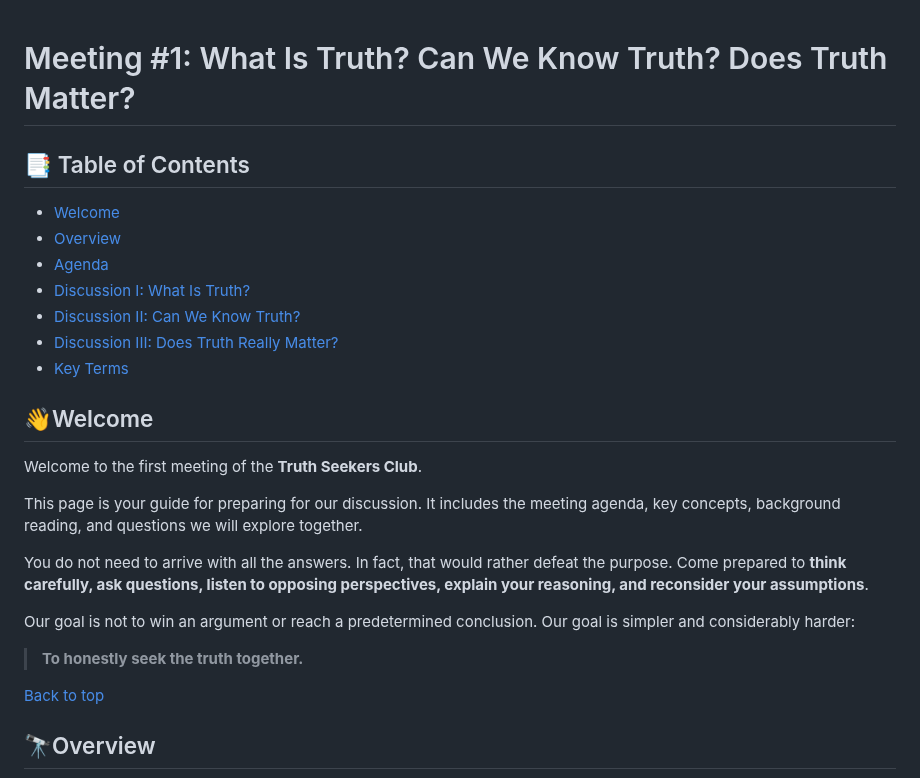
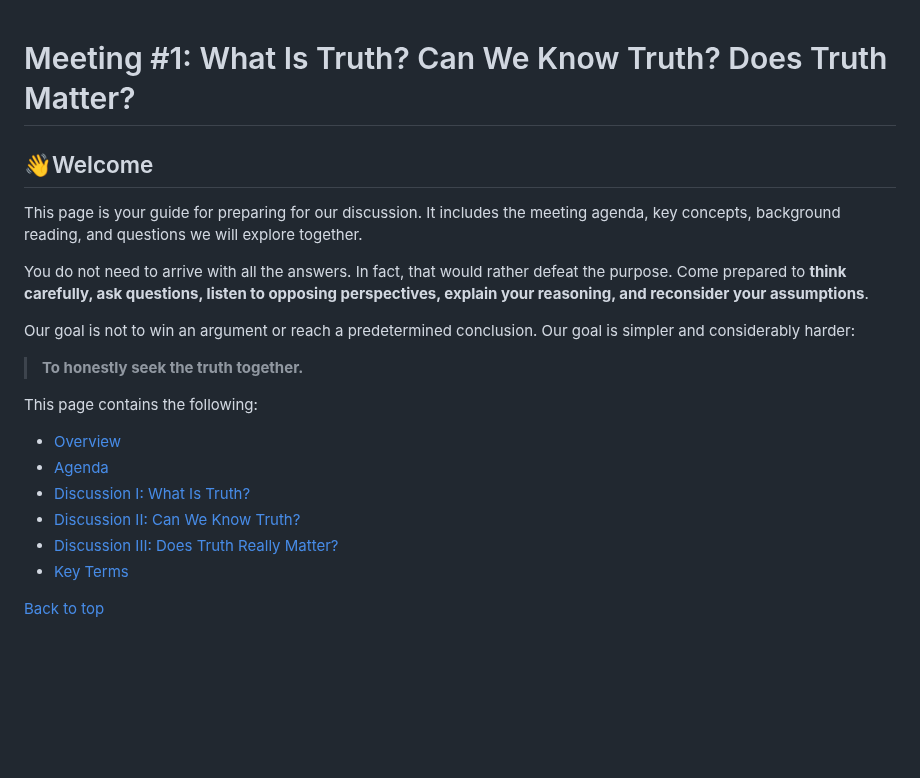
Before and after one commit to mattruma/truthseekers, a Markdown page: meeting-01-what-is-truth-participant.md, the part around one of its changes. GitHub-like rendering; blank space fills up the shorter version.

```diff
--- a/meeting-01-what-is-truth-participant.md
+++ b/meeting-01-what-is-truth-participant.md
@@ -1,19 +1,7 @@
 <a id="top"></a>
 # Meeting #1: What Is Truth? Can We Know Truth? Does Truth Matter?
 
-## 📑 Table of Contents
-
-- [Welcome](#welcome)
-- [Overview](#overview)
-- [Agenda](#agenda)
-- [Discussion I: What Is Truth?](#discussion-i-what-is-truth)
-- [Discussion II: Can We Know Truth?](#discussion-ii-can-we-know-truth)
-- [Discussion III: Does Truth Really Matter?](#discussion-iii-does-truth-really-matter)
-- [Key Terms](#key-terms)
-
 ## 👋Welcome
-
-Welcome to the first meeting of the **Truth Seekers Club**.
 
 This page is your guide for preparing for our discussion. It includes the meeting agenda, key concepts, background reading, and questions we will explore together.
 
@@ -23,4 +11,13 @@ Our goal is not to win an argument or reach a predetermined conclusion. Our goal
 
 > **To honestly seek the truth together.**
 
+This page contains the following:
+
+- [Overview](#overview)
+- [Agenda](#agenda)
+- [Discussion I: What Is Truth?](#discussion-i-what-is-truth)
+- [Discussion II: Can We Know Truth?](#discussion-ii-can-we-know-truth)
+- [Discussion III: Does Truth Really Matter?](#discussion-iii-does-truth-really-matter)
+- [Key Terms](#key-terms)
+
 [Back to top](#top)
```
Also changed, not shown: other parts of meeting-01-what-is-truth-participant.md (+18 -0 lines).
